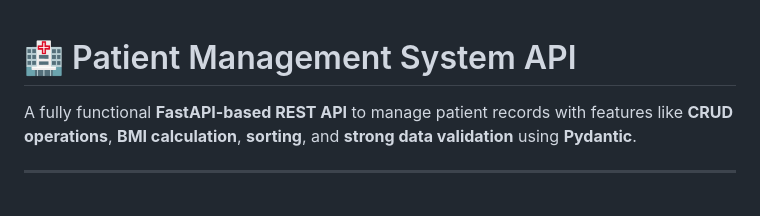
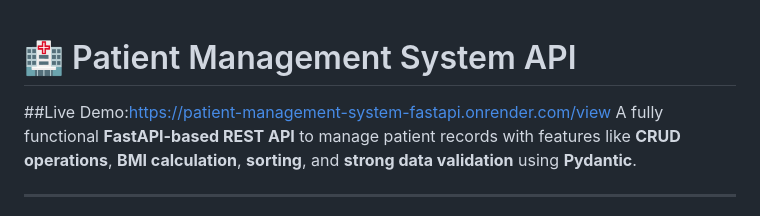
Before and after one commit to Henilll/Patient-Management-System-FastAPI, a Markdown page: README.md, the part around the change. GitHub-like rendering.

Commit message:
Add live demo link to README

```diff
--- a/README.md
+++ b/README.md
@@ -1,5 +1,6 @@
 # 🏥 Patient Management System API
 
+##Live Demo:https://patient-management-system-fastapi.onrender.com/view
 A fully functional **FastAPI-based REST API** to manage patient records with features like **CRUD operations**, **BMI calculation**, **sorting**, and **strong data validation** using **Pydantic**.
 
 ---
```
